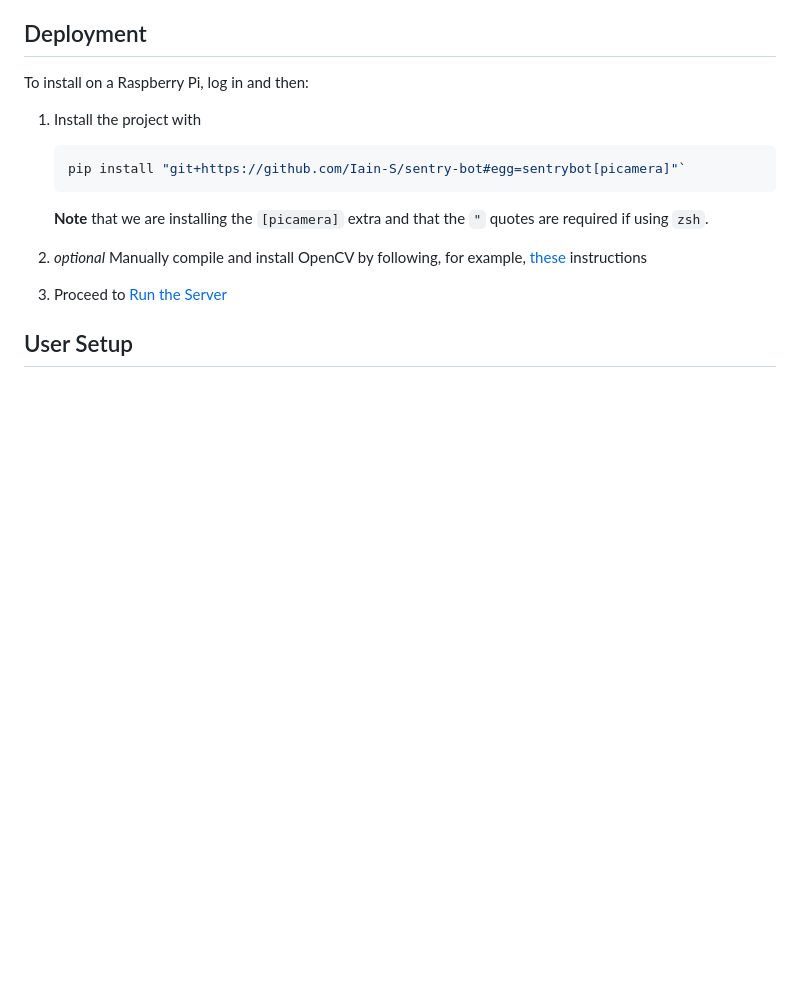
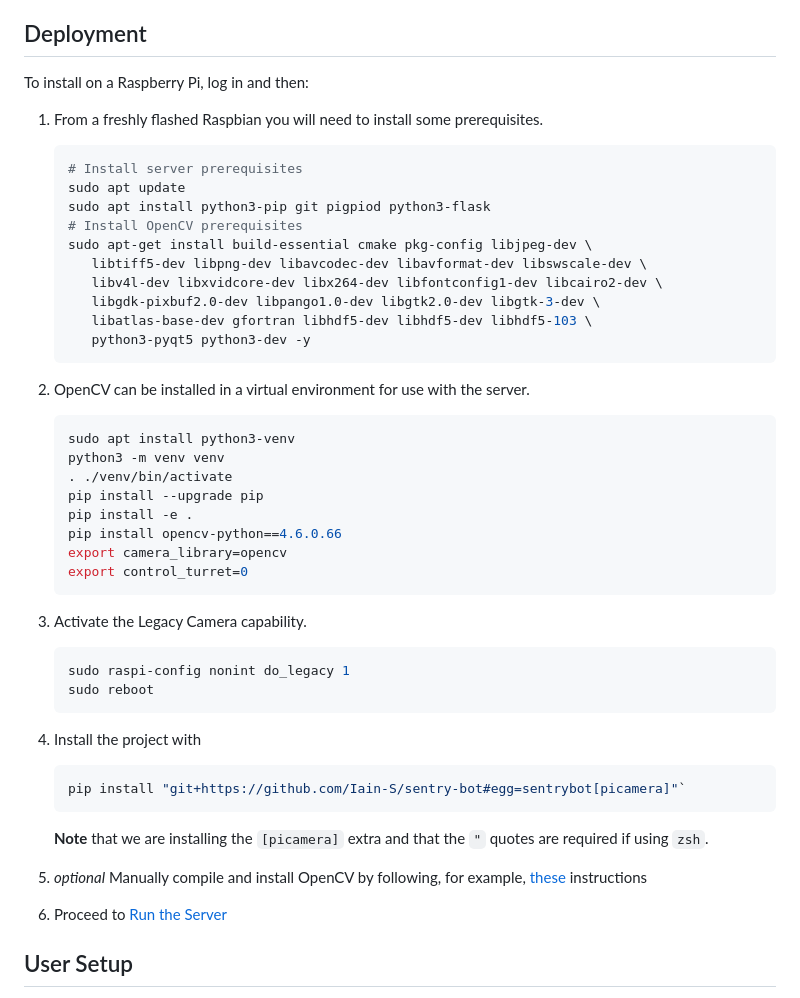
Before and after one commit to Iain-S/sentry-bot, a Markdown page: README.md, the part around the change. GitHub-like rendering; blank space fills up the shorter version.

Commit message:
Update the installation instructions
Changes needed following installation on a 64-bit Pi Zero 2.

````diff
--- a/README.md
+++ b/README.md
@@ -20,7 +20,39 @@ You must install at least one for camera-related features to work.
 
 To install on a Raspberry Pi, log in and then:
 
-1. Install the project with
+1. From a freshly flashed Raspbian you will need to install some prerequisites.
+
+   ```bash
+   # Install server prerequisites
+   sudo apt update
+   sudo apt install python3-pip git pigpiod python3-flask
+   # Install OpenCV prerequisites
+   sudo apt-get install build-essential cmake pkg-config libjpeg-dev \
+      libtiff5-dev libpng-dev libavcodec-dev libavformat-dev libswscale-dev \
+      libv4l-dev libxvidcore-dev libx264-dev libfontconfig1-dev libcairo2-dev \
+      libgdk-pixbuf2.0-dev libpango1.0-dev libgtk2.0-dev libgtk-3-dev \
+      libatlas-base-dev gfortran libhdf5-dev libhdf5-dev libhdf5-103 \
+      python3-pyqt5 python3-dev -y
+   ```
+2. OpenCV can be installed in a virtual environment for use with the server.
+
+   ```bash
+   sudo apt install python3-venv
+   python3 -m venv venv
+   . ./venv/bin/activate
+   pip install --upgrade pip
+   pip install -e .
+   pip install opencv-python==4.6.0.66
+   export camera_library=opencv
+   export control_turret=0
+   ```
+3. Activate the Legacy Camera capability.
+
+   ```bash
+   sudo raspi-config nonint do_legacy 1
+   sudo reboot
+   ```
+4. Install the project with
 
    ```shell
    pip install "git+https://github.com/Iain-S/sentry-bot#egg=sentrybot[picamera]"`
@@ -28,8 +60,8 @@ To install on a Raspberry Pi, log in and then:
 
    **Note** that we are installing the `[picamera]` extra and that the `"` quotes are required if using `zsh`.
 
-1. _optional_ Manually compile and install OpenCV by following, for example, [these](https://pimylifeup.com/raspberry-pi-opencv/) instructions
-1. Proceed to [Run the Server](#run-the-server)
+5. _optional_ Manually compile and install OpenCV by following, for example, [these](https://pimylifeup.com/raspberry-pi-opencv/) instructions
+6. Proceed to [Run the Server](#run-the-server)
 
 ## User Setup
 
````
